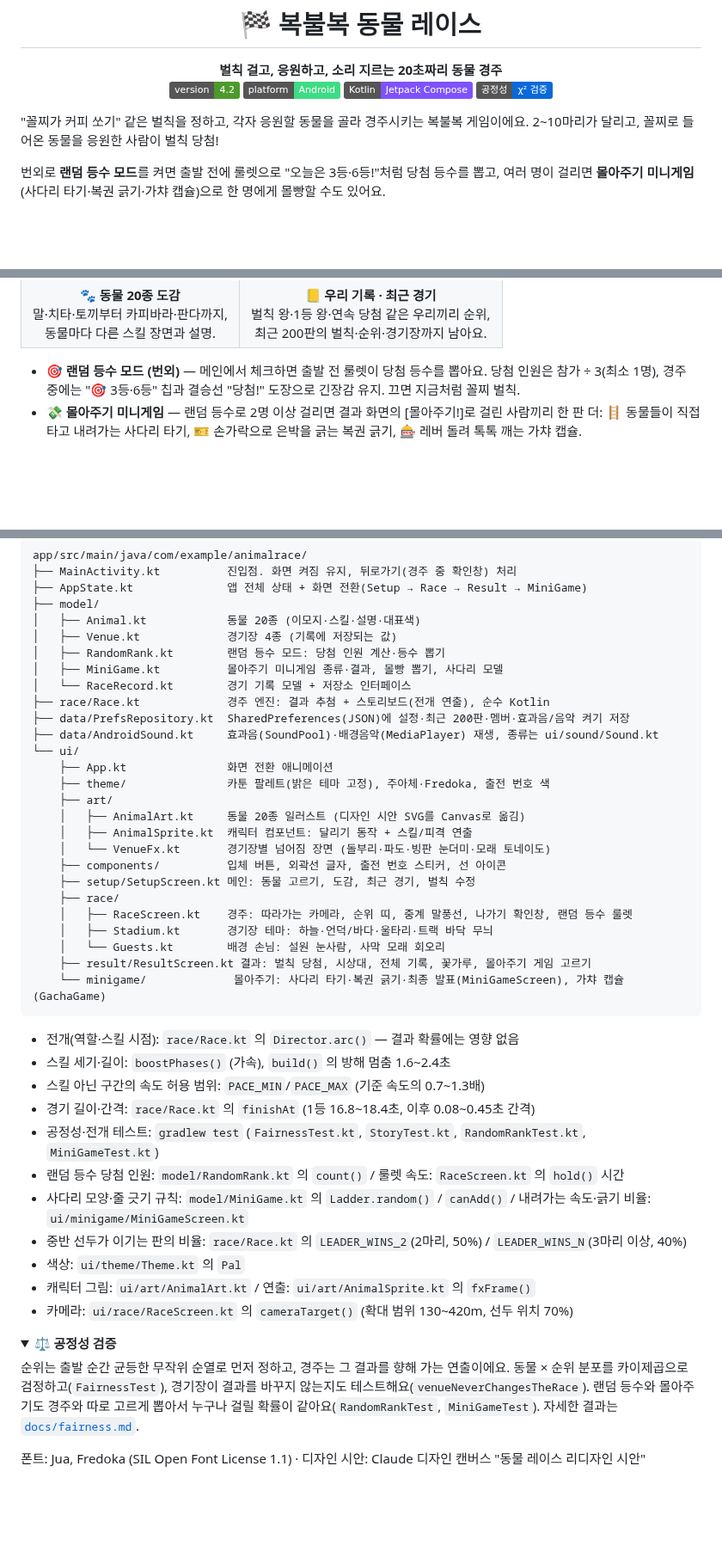
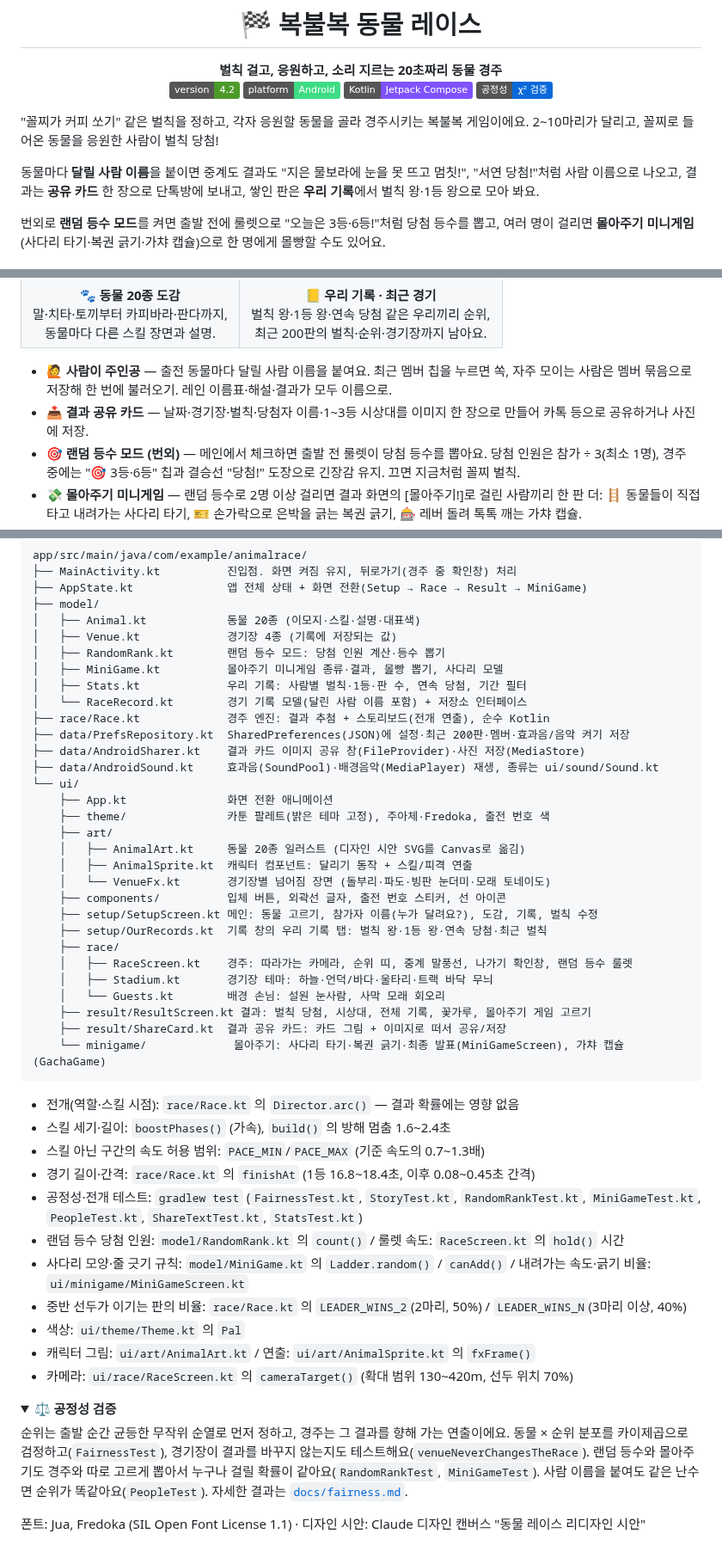
Before and after one commit to Kimseungyeon98/animal-race-kotlin, a Markdown page: README.md, 3 parts joined by grey strips. Shown at 86% size. GitHub-like rendering; folded sections open; badges without logos; blank space fills up the shorter version.

````diff
--- a/README.md
+++ b/README.md
@@ -14,6 +14,8 @@
 
 "꼴찌가 커피 쏘기" 같은 벌칙을 정하고, 각자 응원할 동물을 골라 경주시키는 복불복 게임이에요. 2~10마리가 달리고, 꼴찌로 들어온 동물을 응원한 사람이 벌칙 당첨!
 
+동물마다 **달릴 사람 이름**을 붙이면 중계도 결과도 "지은 물보라에 눈을 못 뜨고 멈칫!", "서연 당첨!"처럼 사람 이름으로 나오고, 결과는 **공유 카드** 한 장으로 단톡방에 보내고, 쌓인 판은 **우리 기록**에서 벌칙 왕·1등 왕으로 모아 봐요.
+
 번외로 **랜덤 등수 모드**를 켜면 출발 전에 룰렛으로 "오늘은 3등·6등!"처럼 당첨 등수를 뽑고, 여러 명이 걸리면 **몰아주기 미니게임**(사다리 타기·복권 긁기·가챠 캡슐)으로 한 명에게 몰빵할 수도 있어요.
 
 ## ✨ 이런 게임이에요
@@ -26,5 +28,7 @@
 | **🐾 동물 20종 도감**<br>말·치타·토끼부터 카피바라·판다까지,<br>동물마다 다른 스킬 장면과 설명. | **📒 우리 기록 · 최근 경기**<br>벌칙 왕·1등 왕·연속 당첨 같은 우리끼리 순위,<br>최근 200판의 벌칙·순위·경기장까지 남아요. |
 
+- **🙋 사람이 주인공** — 출전 동물마다 달릴 사람 이름을 붙여요. 최근 멤버 칩을 누르면 쏙, 자주 모이는 사람은 멤버 묶음으로 저장해 한 번에 불러오기. 레인 이름표·해설·결과가 모두 이름으로.
+- **📤 결과 공유 카드** — 날짜·경기장·벌칙·당첨자 이름·1~3등 시상대를 이미지 한 장으로 만들어 카톡 등으로 공유하거나 사진에 저장.
 - **🎯 랜덤 등수 모드 (번외)** — 메인에서 체크하면 출발 전 룰렛이 당첨 등수를 뽑아요. 당첨 인원은 참가 ÷ 3(최소 1명), 경주 중에는 "🎯 3등·6등" 칩과 결승선 "당첨!" 도장으로 긴장감 유지. 끄면 지금처럼 꼴찌 벌칙.
 - **💸 몰아주기 미니게임** — 랜덤 등수로 2명 이상 걸리면 결과 화면의 [몰아주기!]로 걸린 사람끼리 한 판 더: 🪜 동물들이 직접 타고 내려가는 사다리 타기, 🎫 손가락으로 은박을 긁는 복권 긁기, 🎰 레버 돌려 톡톡 깨는 가챠 캡슐.
 - **🔊 효과음 · 🎵 배경음악** — 카운트다운 삐·출발 휘슬·1등 팡파레, 룰렛 틱틱틱→딱!→두구두구 쾅!, 미니게임마다 콱!·드르륵·톡톡·슥슥. 메인엔 느긋한 곡, 경기 중엔 8비트 질주 곡. 메인 제목 아래 🔊·🎵 버튼으로 따로 끄기 (진동과 별개).
@@ -595,9 +613,11 @@ app/src/main/java/com/example/animalrace/
 │   ├── Venue.kt             경기장 4종 (기록에 저장되는 값)
 │   ├── RandomRank.kt        랜덤 등수 모드: 당첨 인원 계산·등수 뽑기
 │   ├── MiniGame.kt          몰아주기 미니게임 종류·결과, 몰빵 뽑기, 사다리 모델
-│   └── RaceRecord.kt        경기 기록 모델 + 저장소 인터페이스
+│   ├── Stats.kt             우리 기록: 사람별 벌칙·1등·판 수, 연속 당첨, 기간 필터
+│   └── RaceRecord.kt        경기 기록 모델(달린 사람 이름 포함) + 저장소 인터페이스
 ├── race/Race.kt             경주 엔진: 결과 추첨 + 스토리보드(전개 연출), 순수 Kotlin
 ├── data/PrefsRepository.kt  SharedPreferences(JSON)에 설정·최근 200판·멤버·효과음/음악 켜기 저장
+├── data/AndroidSharer.kt    결과 카드 이미지 공유 창(FileProvider)·사진 저장(MediaStore)
 ├── data/AndroidSound.kt     효과음(SoundPool)·배경음악(MediaPlayer) 재생, 종류는 ui/sound/Sound.kt
 └── ui/
     ├── App.kt               화면 전환 애니메이션
@@ -607,12 +627,14 @@ app/src/main/java/com/example/animalrace/
     │   ├── AnimalSprite.kt  캐릭터 컴포넌트: 달리기 동작 + 스킬/피격 연출
     │   └── VenueFx.kt       경기장별 넘어짐 장면 (돌부리·파도·빙판 눈더미·모래 토네이도)
     ├── components/          입체 버튼, 외곽선 글자, 출전 번호 스티커, 선 아이콘
-    ├── setup/SetupScreen.kt 메인: 동물 고르기, 도감, 최근 경기, 벌칙 수정
+    ├── setup/SetupScreen.kt 메인: 동물 고르기, 참가자 이름(누가 달려요?), 도감, 기록, 벌칙 수정
+    ├── setup/OurRecords.kt  기록 창의 우리 기록 탭: 벌칙 왕·1등 왕·연속 당첨·최근 벌칙
     ├── race/
     │   ├── RaceScreen.kt    경주: 따라가는 카메라, 순위 띠, 중계 말풍선, 나가기 확인창, 랜덤 등수 룰렛
     │   ├── Stadium.kt       경기장 테마: 하늘·언덕/바다·울타리·트랙 바닥 무늬
     │   └── Guests.kt        배경 손님: 설원 눈사람, 사막 모래 회오리
     ├── result/ResultScreen.kt 결과: 벌칙 당첨, 시상대, 전체 기록, 꽃가루, 몰아주기 게임 고르기
+    ├── result/ShareCard.kt  결과 공유 카드: 카드 그림 + 이미지로 떠서 공유/저장
     └── minigame/             몰아주기: 사다리 타기·복권 긁기·최종 발표(MiniGameScreen), 가챠 캡슐(GachaGame)
 ```
 
@@ -620,7 +642,7 @@ app/src/main/java/com/example/animalrace/
 - 스킬 세기·길이: `boostPhases()` (가속), `build()` 의 방해 멈춤 1.6~2.4초
 - 스킬 아닌 구간의 속도 허용 범위: `PACE_MIN`/`PACE_MAX` (기준 속도의 0.7~1.3배)
 - 경기 길이·간격: `race/Race.kt` 의 `finishAt` (1등 16.8~18.4초, 이후 0.08~0.45초 간격)
-- 공정성·전개 테스트: `gradlew test` (`FairnessTest.kt`, `StoryTest.kt`, `RandomRankTest.kt`, `MiniGameTest.kt`)
+- 공정성·전개 테스트: `gradlew test` (`FairnessTest.kt`, `StoryTest.kt`, `RandomRankTest.kt`, `MiniGameTest.kt`, `PeopleTest.kt`, `ShareTextTest.kt`, `StatsTest.kt`)
 - 랜덤 등수 당첨 인원: `model/RandomRank.kt` 의 `count()` / 룰렛 속도: `RaceScreen.kt` 의 `hold()` 시간
 - 사다리 모양·줄 긋기 규칙: `model/MiniGame.kt` 의 `Ladder.random()` / `canAdd()` / 내려가는 속도·긁기 비율: `ui/minigame/MiniGameScreen.kt`
 - 중반 선두가 이기는 판의 비율: `race/Race.kt` 의 `LEADER_WINS_2`(2마리, 50%) / `LEADER_WINS_N`(3마리 이상, 40%)
@@ -632,7 +654,7 @@ app/src/main/java/com/example/animalrace/
 <details>
 <summary><b>⚖️ 공정성 검증</b></summary>
 
-순위는 출발 순간 균등한 무작위 순열로 먼저 정하고, 경주는 그 결과를 향해 가는 연출이에요. 동물 × 순위 분포를 카이제곱으로 검정하고(`FairnessTest`), 경기장이 결과를 바꾸지 않는지도 테스트해요(`venueNeverChangesTheRace`). 랜덤 등수와 몰아주기도 경주와 따로 고르게 뽑아서 누구나 걸릴 확률이 같아요(`RandomRankTest`, `MiniGameTest`). 자세한 결과는 [`docs/fairness.md`](docs/fairness.md).
+순위는 출발 순간 균등한 무작위 순열로 먼저 정하고, 경주는 그 결과를 향해 가는 연출이에요. 동물 × 순위 분포를 카이제곱으로 검정하고(`FairnessTest`), 경기장이 결과를 바꾸지 않는지도 테스트해요(`venueNeverChangesTheRace`). 랜덤 등수와 몰아주기도 경주와 따로 고르게 뽑아서 누구나 걸릴 확률이 같아요(`RandomRankTest`, `MiniGameTest`). 사람 이름을 붙여도 같은 난수면 순위가 똑같아요(`PeopleTest`). 자세한 결과는 [`docs/fairness.md`](docs/fairness.md).
 </details>
 
 폰트: Jua, Fredoka (SIL Open Font License 1.1) · 디자인 시안: Claude 디자인 캔버스 "동물 레이스 리디자인 시안"
````
Also changed, not shown: other parts of README.md (+33 -19 lines), CLAUDE.md (+4 -2 lines), docs/media/ours.png (added), docs/media/people-names.png (added), docs/media/people-race.png (added), docs/media/people-result.png (added), docs/media/share-card.png (added), 1 other file.
